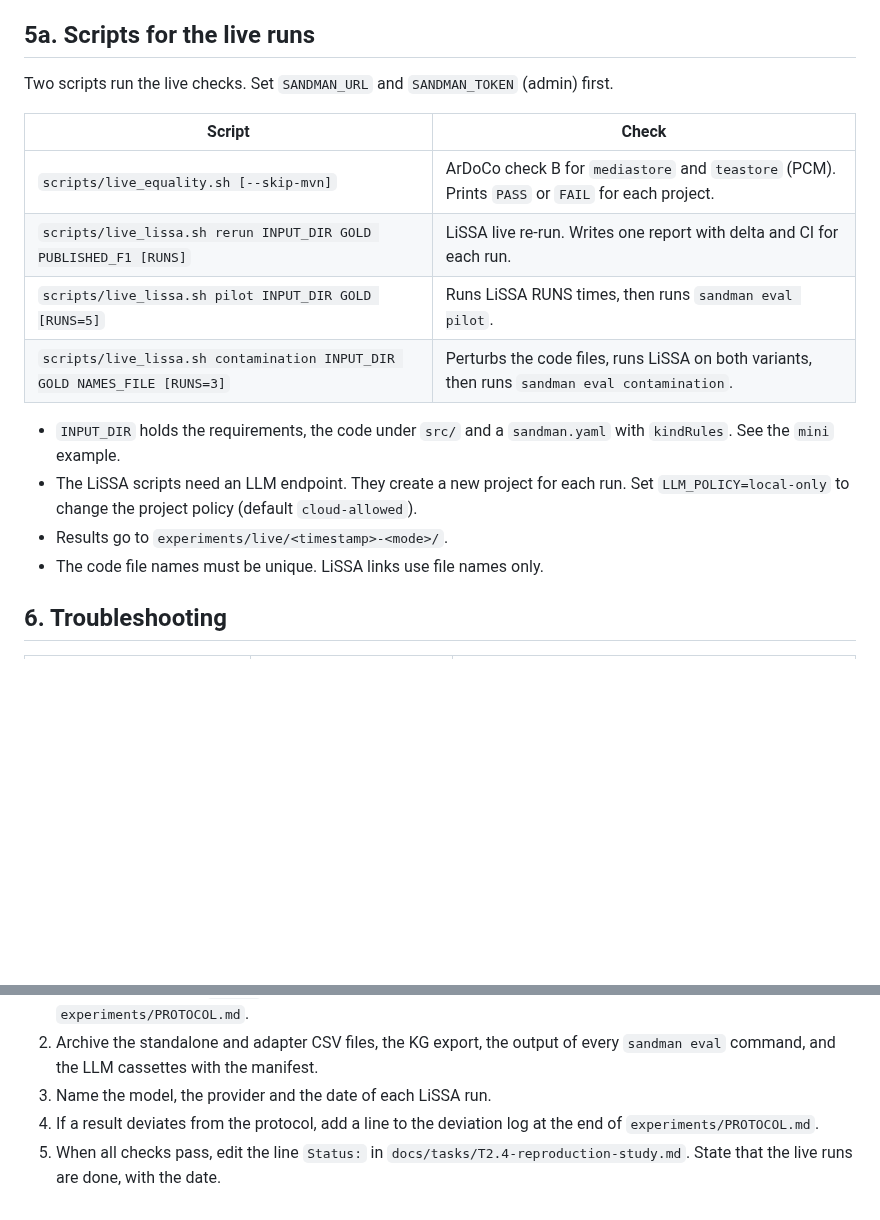
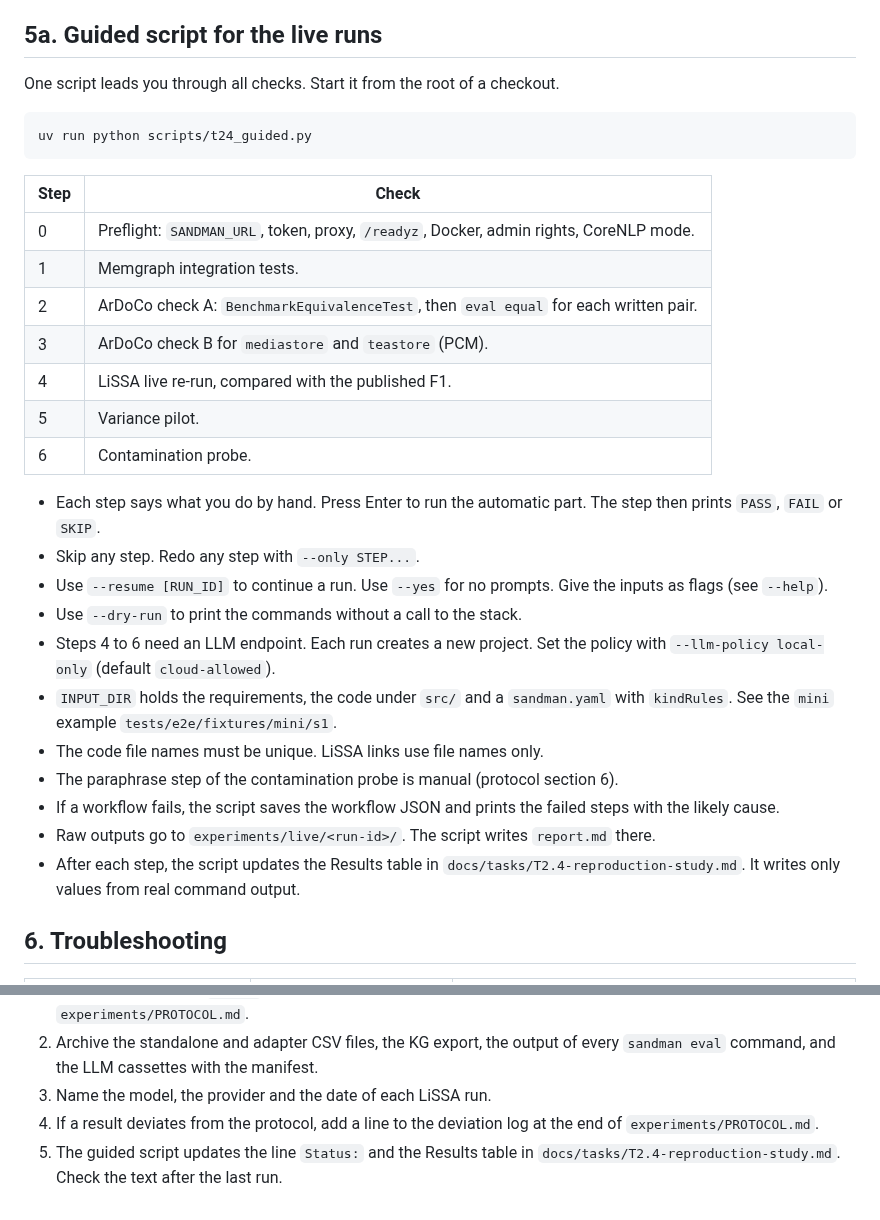
Before and after one commit to ardoco/sandman, a Markdown page: docs/user/evaluation.md, 2 parts joined by grey strips. Drawn GitHub-style; blank space fills up the shorter version.

````diff
--- a/docs/user/evaluation.md
+++ b/docs/user/evaluation.md
@@ -217,21 +217,35 @@ Notes per command:
 - `contamination`: give at least 2 values for each variant. Expected result: JSON with `drop`, `ci`, `baselineSd` and `flagged`. `flagged` is true if the drop exceeds 2 standard deviations and the CI excludes 0.
 - The paraphrase step of protocol section 6 is manual. The harness does not include it.
 
-## 5a. Scripts for the live runs
+## 5a. Guided script for the live runs
 
-Two scripts run the live checks. Set `SANDMAN_URL` and `SANDMAN_TOKEN` (admin) first.
+One script leads you through all checks. Start it from the root of a checkout.
 
-| Script | Check |
+```sh
+uv run python scripts/t24_guided.py
+```
+
+| Step | Check |
 |---|---|
-| `scripts/live_equality.sh [--skip-mvn]` | ArDoCo check B for `mediastore` and `teastore` (PCM). Prints `PASS` or `FAIL` for each project. |
-| `scripts/live_lissa.sh rerun INPUT_DIR GOLD PUBLISHED_F1 [RUNS]` | LiSSA live re-run. Writes one report with delta and CI for each run. |
-| `scripts/live_lissa.sh pilot INPUT_DIR GOLD [RUNS=5]` | Runs LiSSA RUNS times, then runs `sandman eval pilot`. |
-| `scripts/live_lissa.sh contamination INPUT_DIR GOLD NAMES_FILE [RUNS=3]` | Perturbs the code files, runs LiSSA on both variants, then runs `sandman eval contamination`. |
+| 0 | Preflight: `SANDMAN_URL`, token, proxy, `/readyz`, Docker, admin rights, CoreNLP mode. |
+| 1 | Memgraph integration tests. |
+| 2 | ArDoCo check A: `BenchmarkEquivalenceTest`, then `eval equal` for each written pair. |
+| 3 | ArDoCo check B for `mediastore` and `teastore` (PCM). |
+| 4 | LiSSA live re-run, compared with the published F1. |
+| 5 | Variance pilot. |
+| 6 | Contamination probe. |
 
-- `INPUT_DIR` holds the requirements, the code under `src/` and a `sandman.yaml` with `kindRules`. See the `mini` example.
-- The LiSSA scripts need an LLM endpoint. They create a new project for each run. Set `LLM_POLICY=local-only` to change the project policy (default `cloud-allowed`).
-- Results go to `experiments/live/<timestamp>-<mode>/`.
+- Each step says what you do by hand. Press Enter to run the automatic part. The step then prints `PASS`, `FAIL` or `SKIP`.
+- Skip any step. Redo any step with `--only STEP...`.
+- Use `--resume [RUN_ID]` to continue a run. Use `--yes` for no prompts. Give the inputs as flags (see `--help`).
+- Use `--dry-run` to print the commands without a call to the stack.
+- Steps 4 to 6 need an LLM endpoint. Each run creates a new project. Set the policy with `--llm-policy local-only` (default `cloud-allowed`).
+- `INPUT_DIR` holds the requirements, the code under `src/` and a `sandman.yaml` with `kindRules`. See the `mini` example `tests/e2e/fixtures/mini/s1`.
 - The code file names must be unique. LiSSA links use file names only.
+- The paraphrase step of the contamination probe is manual (protocol section 6).
+- If a workflow fails, the script saves the workflow JSON and prints the failed steps with the likely cause.
+- Raw outputs go to `experiments/live/<run-id>/`. The script writes `report.md` there.
+- After each step, the script updates the Results table in `docs/tasks/T2.4-reproduction-study.md`. It writes only values from real command output.
 
 ## 6. Troubleshooting
 
@@ -257,4 +271,4 @@ More problems with the stack: see [operations.md](operations.md).
 2. Archive the standalone and adapter CSV files, the KG export, the output of every `sandman eval` command, and the LLM cassettes with the manifest.
 3. Name the model, the provider and the date of each LiSSA run.
 4. If a result deviates from the protocol, add a line to the deviation log at the end of `experiments/PROTOCOL.md`.
-5. When all checks pass, edit the line `Status:` in `docs/tasks/T2.4-reproduction-study.md`. State that the live runs are done, with the date.
+5. The guided script updates the line `Status:` and the Results table in `docs/tasks/T2.4-reproduction-study.md`. Check the text after the last run.
````
Also changed, not shown: docs/tasks/T2.4-reproduction-study.md (+16 -2 lines).
